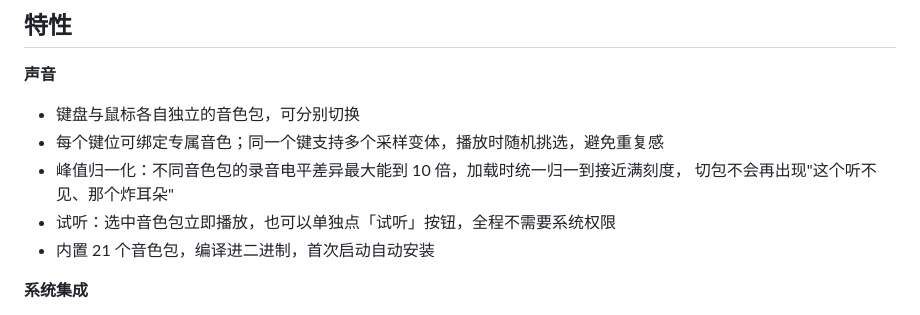
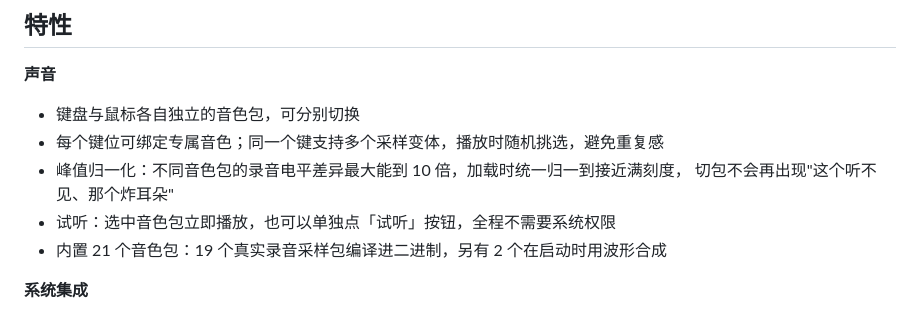
Before and after one commit to PikachuGits/keytone, a Markdown page: README.md, the part around the change. GitHub-like rendering.

Commit message:
docs: 补一篇发布博客，并修正音色包数量的表述
- docs/launch-post.md：面向普通用户和技术读者的推广文
- README 里「21 个音色包，编译进二进制」不准确：
  实际是 19 个采样包编译进二进制 + 2 个启动时由 synth.rs 合成

```diff
--- a/README.md
+++ b/README.md
@@ -22,7 +22,7 @@
 - 峰值归一化：不同音色包的录音电平差异最大能到 10 倍，加载时统一归一到接近满刻度，
   切包不会再出现"这个听不见、那个炸耳朵"
 - 试听：选中音色包立即播放，也可以单独点「试听」按钮，全程不需要系统权限
-- 内置 21 个音色包，编译进二进制，首次启动自动安装
+- 内置 21 个音色包：19 个真实录音采样包编译进二进制，另有 2 个在启动时用波形合成
 
 **系统集成**
 
```
Also changed, not shown: docs/launch-post.md (added, +119 -0 lines).
